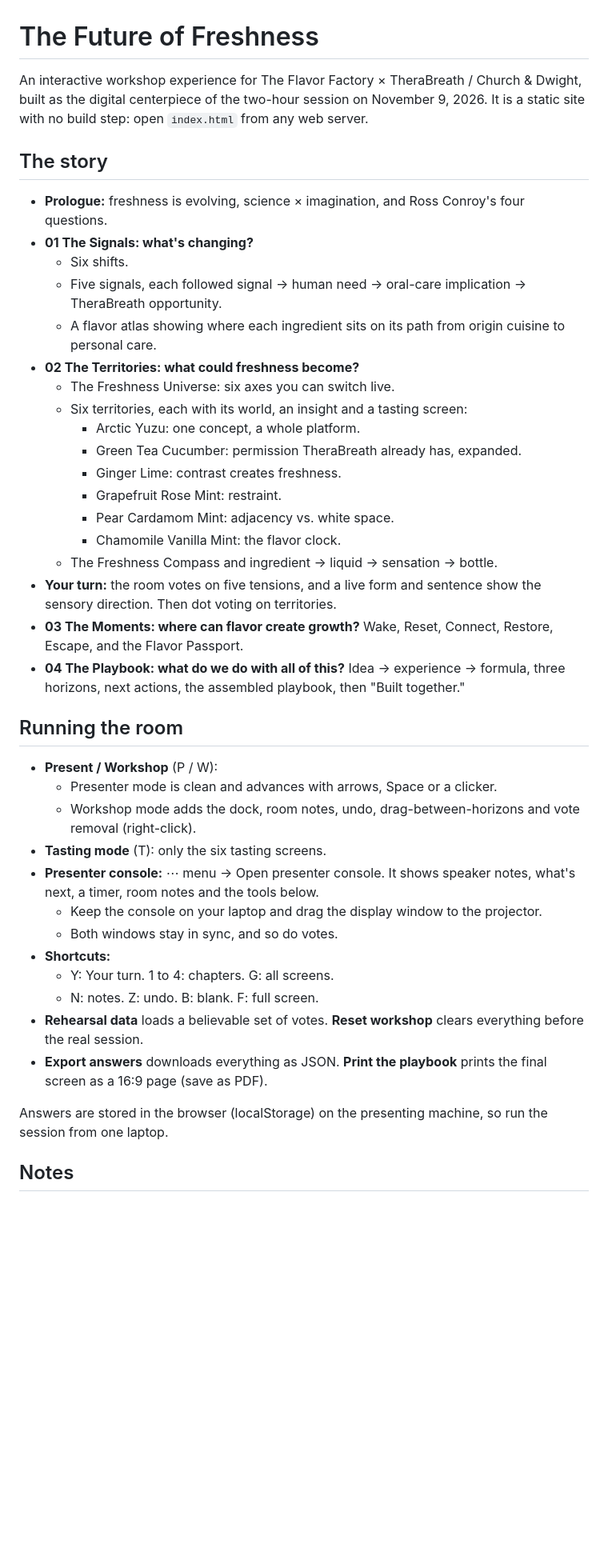
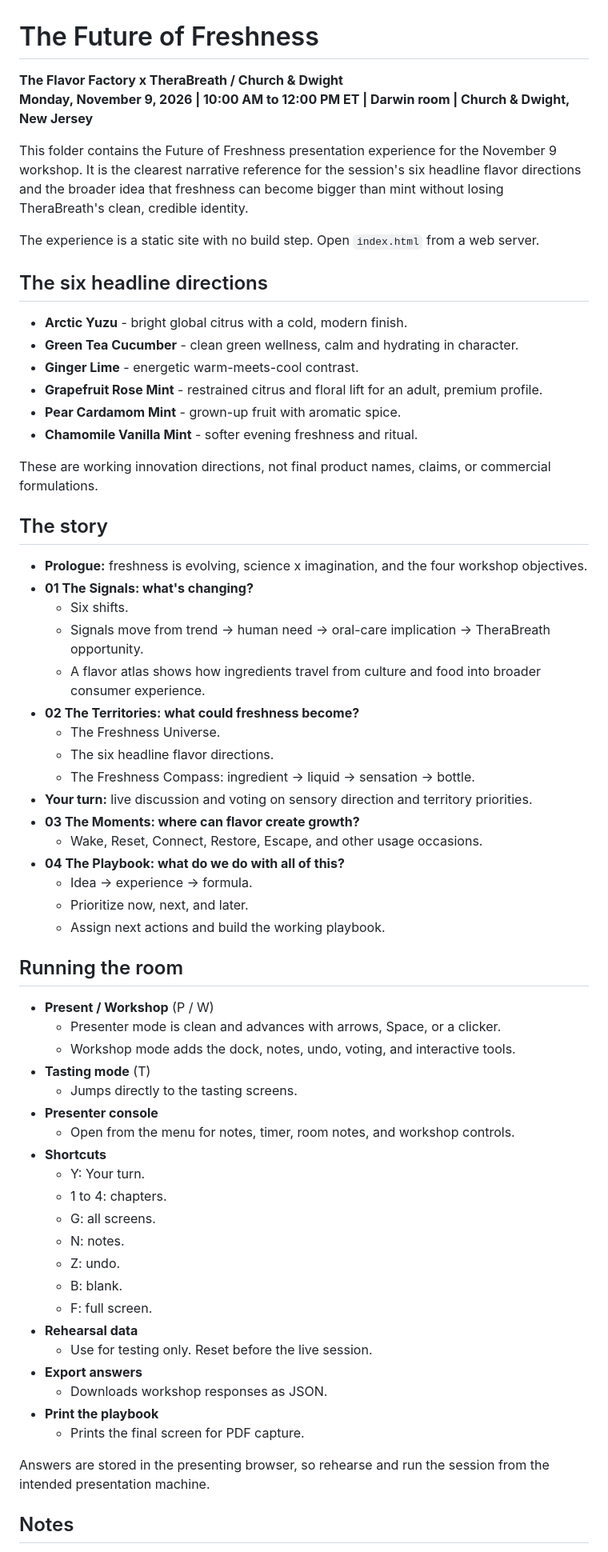
Before and after one commit to WixTheWolf/Therabreath, a Markdown page: freshness/README.md, the part around one of its changes. Shown at 80% size. Drawn GitHub-style; blank space fills up the shorter version.

Commit message:
docs: align Future of Freshness workshop details

```diff
--- a/freshness/README.md
+++ b/freshness/README.md
@@ -1,44 +1,67 @@
 # The Future of Freshness
 
-An interactive workshop experience for The Flavor Factory × TheraBreath / Church & Dwight, built as the digital centerpiece of the two-hour session on November 9, 2026. It is a static site with no build step: open `index.html` from any web server.
+**The Flavor Factory x TheraBreath / Church & Dwight**
+**Monday, November 9, 2026 | 10:00 AM to 12:00 PM ET | Darwin room | Church & Dwight, New Jersey**
+
+This folder contains the Future of Freshness presentation experience for the November 9 workshop. It is the clearest narrative reference for the session's six headline flavor directions and the broader idea that freshness can become bigger than mint without losing TheraBreath's clean, credible identity.
+
+The experience is a static site with no build step. Open `index.html` from a web server.
+
+## The six headline directions
+
+- **Arctic Yuzu** - bright global citrus with a cold, modern finish.
+- **Green Tea Cucumber** - clean green wellness, calm and hydrating in character.
+- **Ginger Lime** - energetic warm-meets-cool contrast.
+- **Grapefruit Rose Mint** - restrained citrus and floral lift for an adult, premium profile.
+- **Pear Cardamom Mint** - grown-up fruit with aromatic spice.
+- **Chamomile Vanilla Mint** - softer evening freshness and ritual.
+
+These are working innovation directions, not final product names, claims, or commercial formulations.
 
 ## The story
 
-- **Prologue:** freshness is evolving, science × imagination, and Ross Conroy's four questions.
+- **Prologue:** freshness is evolving, science x imagination, and the four workshop objectives.
 - **01 The Signals: what's changing?**
   - Six shifts.
-  - Five signals, each followed signal → human need → oral-care implication → TheraBreath opportunity.
-  - A flavor atlas showing where each ingredient sits on its path from origin cuisine to personal care.
+  - Signals move from trend -> human need -> oral-care implication -> TheraBreath opportunity.
+  - A flavor atlas shows how ingredients travel from culture and food into broader consumer experience.
 - **02 The Territories: what could freshness become?**
-  - The Freshness Universe: six axes you can switch live.
-  - Six territories, each with its world, an insight and a tasting screen:
-    - Arctic Yuzu: one concept, a whole platform.
-    - Green Tea Cucumber: permission TheraBreath already has, expanded.
-    - Ginger Lime: contrast creates freshness.
-    - Grapefruit Rose Mint: restraint.
-    - Pear Cardamom Mint: adjacency vs. white space.
-    - Chamomile Vanilla Mint: the flavor clock.
-  - The Freshness Compass and ingredient → liquid → sensation → bottle.
-- **Your turn:** the room votes on five tensions, and a live form and sentence show the sensory direction. Then dot voting on territories.
-- **03 The Moments: where can flavor create growth?** Wake, Reset, Connect, Restore, Escape, and the Flavor Passport.
-- **04 The Playbook: what do we do with all of this?** Idea → experience → formula, three horizons, next actions, the assembled playbook, then "Built together."
+  - The Freshness Universe.
+  - The six headline flavor directions.
+  - The Freshness Compass: ingredient -> liquid -> sensation -> bottle.
+- **Your turn:** live discussion and voting on sensory direction and territory priorities.
+- **03 The Moments: where can flavor create growth?**
+  - Wake, Reset, Connect, Restore, Escape, and other usage occasions.
+- **04 The Playbook: what do we do with all of this?**
+  - Idea -> experience -> formula.
+  - Prioritize now, next, and later.
+  - Assign next actions and build the working playbook.
 
 ## Running the room
 
-- **Present / Workshop** (P / W):
-  - Presenter mode is clean and advances with arrows, Space or a clicker.
-  - Workshop mode adds the dock, room notes, undo, drag-between-horizons and vote removal (right-click).
-- **Tasting mode** (T): only the six tasting screens.
-- **Presenter console:** ⋯ menu → Open presenter console. It shows speaker notes, what's next, a timer, room notes and the tools below.
-  - Keep the console on your laptop and drag the display window to the projector.
-  - Both windows stay in sync, and so do votes.
-- **Shortcuts:**
-  - Y: Your turn. 1 to 4: chapters. G: all screens.
-  - N: notes. Z: undo. B: blank. F: full screen.
-- **Rehearsal data** loads a believable set of votes. **Reset workshop** clears everything before the real session.
-- **Export answers** downloads everything as JSON. **Print the playbook** prints the final screen as a 16:9 page (save as PDF).
+- **Present / Workshop** (P / W)
+  - Presenter mode is clean and advances with arrows, Space, or a clicker.
+  - Workshop mode adds the dock, notes, undo, voting, and interactive tools.
+- **Tasting mode** (T)
+  - Jumps directly to the tasting screens.
+- **Presenter console**
+  - Open from the menu for notes, timer, room notes, and workshop controls.
+- **Shortcuts**
+  - Y: Your turn.
+  - 1 to 4: chapters.
+  - G: all screens.
+  - N: notes.
+  - Z: undo.
+  - B: blank.
+  - F: full screen.
+- **Rehearsal data**
+  - Use for testing only. Reset before the live session.
+- **Export answers**
+  - Downloads workshop responses as JSON.
+- **Print the playbook**
+  - Prints the final screen for PDF capture.
 
-Answers are stored in the browser (localStorage) on the presenting machine, so run the session from one laptop.
+Answers are stored in the presenting browser, so rehearse and run the session from the intended presentation machine.
 
 ## Notes
 
```
Also changed, not shown: other parts of freshness/README.md (+11 -9 lines).
